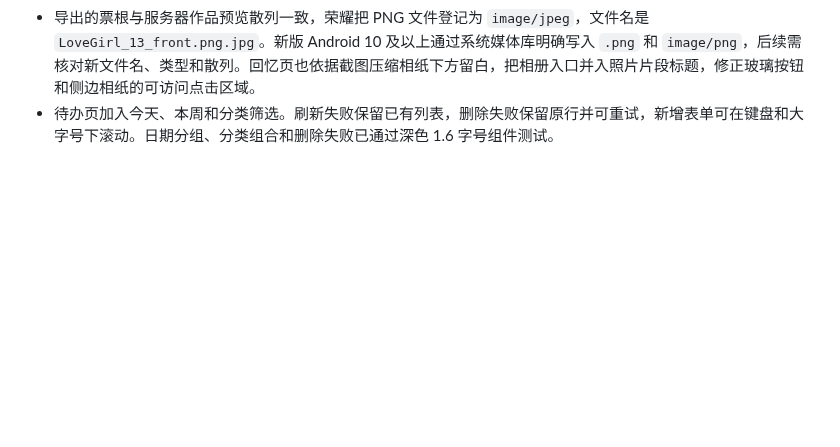
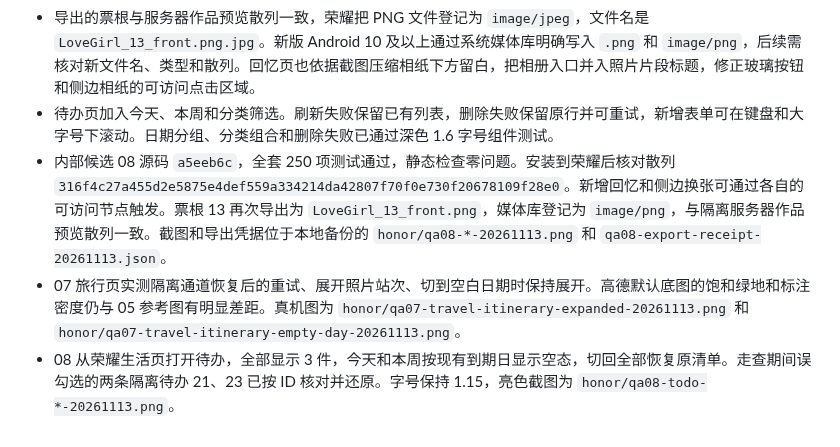
Before and after one commit to DKXaiLBY/lovegirl_flutter, a Markdown page: docs/implementation/clear-app-execution-20261031.md, the part around the change. Drawn GitHub-style; blank space fills up the shorter version.

Commit message:
Record Honor checks for PNG export and task filters

```diff
--- a/docs/implementation/clear-app-execution-20261031.md
+++ b/docs/implementation/clear-app-execution-20261031.md
@@ -175,3 +175,6 @@
 - 07 后续用荣耀系统相册导入两张受控照片，经应用内收藏创建拍立得 12 和横向票根 13。回忆页从拍立得切到相邻的原照片，票根点按后显示背面。另一绑定账号可见两件作品，未绑定账号不可见。真机截图与作品散列存于本地备份，文件名为 `honor/qa07-memories-*-20261113.png` 和 `qa07-memories-honor-fixtures-20261113.json`。保留隔离作品供新版复核。
 - 导出的票根与服务器作品预览散列一致，荣耀把 PNG 文件登记为 `image/jpeg`，文件名是 `LoveGirl_13_front.png.jpg`。新版 Android 10 及以上通过系统媒体库明确写入 `.png` 和 `image/png`，后续需核对新文件名、类型和散列。回忆页也依据截图压缩相纸下方留白，把相册入口并入照片片段标题，修正玻璃按钮和侧边相纸的可访问点击区域。
 - 待办页加入今天、本周和分类筛选。刷新失败保留已有列表，删除失败保留原行并可重试，新增表单可在键盘和大字号下滚动。日期分组、分类组合和删除失败已通过深色 1.6 字号组件测试。
+- 内部候选 08 源码 `a5eeb6c`，全套 250 项测试通过，静态检查零问题。安装到荣耀后核对散列 `316f4c27a455d2e5875e4def559a334214da42807f70f0e730f20678109f28e0`。新增回忆和侧边换张可通过各自的可访问节点触发。票根 13 再次导出为 `LoveGirl_13_front.png`，媒体库登记为 `image/png`，与隔离服务器作品预览散列一致。截图和导出凭据位于本地备份的 `honor/qa08-*-20261113.png` 和 `qa08-export-receipt-20261113.json`。
+- 07 旅行页实测隔离通道恢复后的重试、展开照片站次、切到空白日期时保持展开。高德默认底图的饱和绿地和标注密度仍与 05 参考图有明显差距。真机图为 `honor/qa07-travel-itinerary-expanded-20261113.png` 和 `honor/qa07-travel-itinerary-empty-day-20261113.png`。
+- 08 从荣耀生活页打开待办，全部显示 3 件，今天和本周按现有到期日显示空态，切回全部恢复原清单。走查期间误勾选的两条隔离待办 21、23 已按 ID 核对并还原。字号保持 1.15，亮色截图为 `honor/qa08-todo-*-20261113.png`。
```
Also changed, not shown: docs/implementation/clear-app-visual-checklist-20261031.md (+1 -1 lines).
